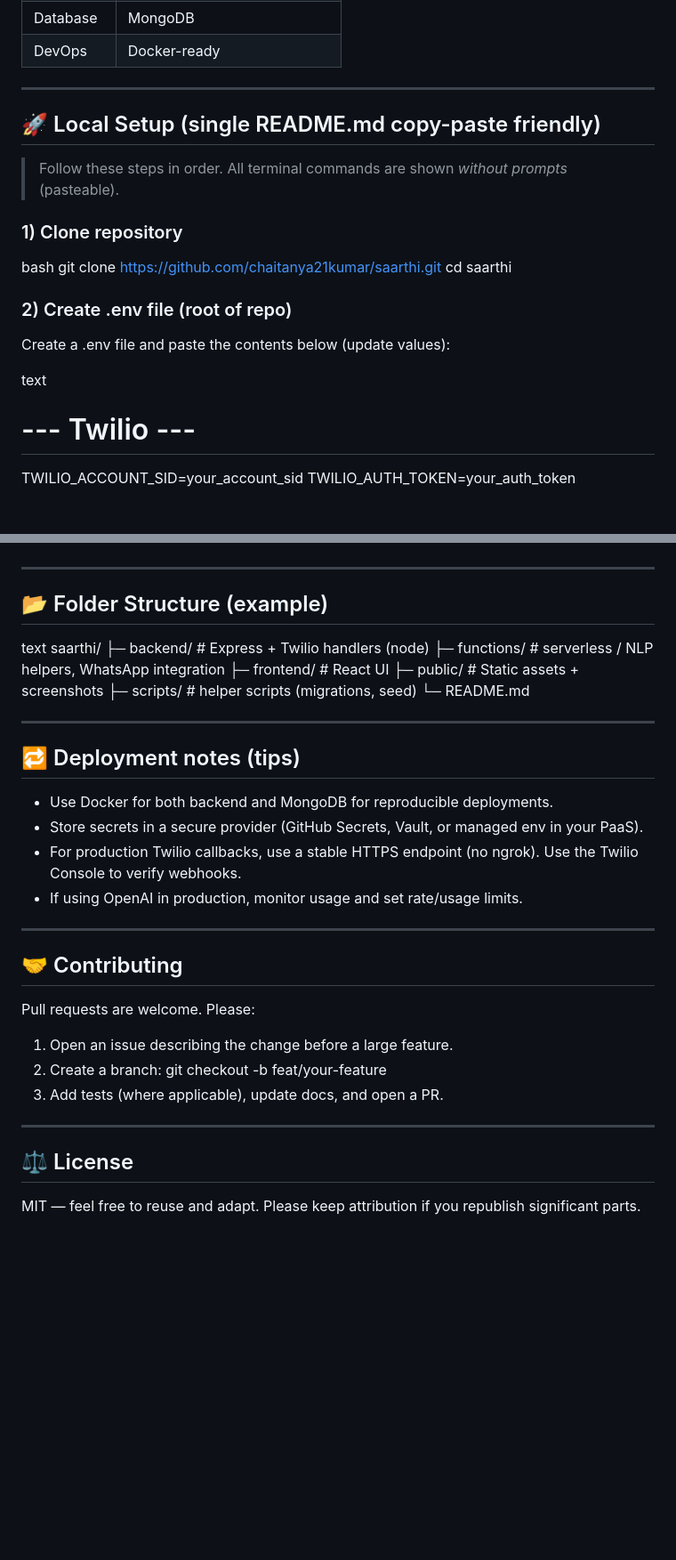
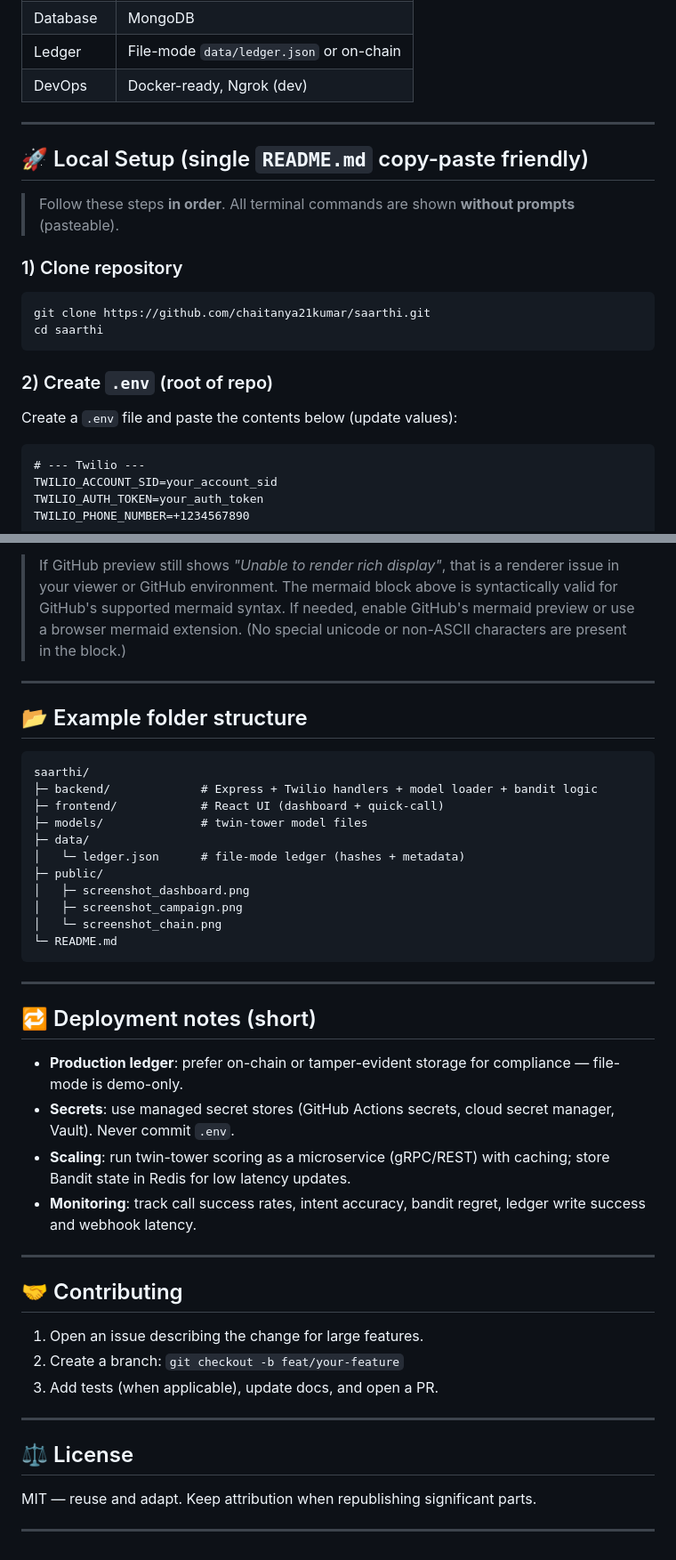
Before and after one commit to chaitanya21kumar/saarthi, a Markdown page: README.md, 2 parts joined by grey strips. Shown at 89% size. Rendered like a GitHub page; blank space fills up the shorter version.

````diff
--- a/README.md
+++ b/README.md
@@ -35,22 +48,23 @@ It auto-prioritises customers, auto-dials via Twilio, detects intent + sentiment
 | Database  | MongoDB                                |
-| DevOps    | Docker-ready                           |
+| Ledger    | File-mode `data/ledger.json` or on-chain |
+| DevOps    | Docker-ready, Ngrok (dev)              |
 
 ---
 
-## 🚀 Local Setup (single README.md copy-paste friendly)
+## 🚀 Local Setup (single `README.md` copy-paste friendly)
 
-> Follow these steps in order. All terminal commands are shown *without prompts* (pasteable).
+> Follow these steps **in order**. All terminal commands are shown **without prompts** (pasteable).
 
 ### 1) Clone repository
-bash
+```bash
 git clone https://github.com/chaitanya21kumar/saarthi.git
 cd saarthi
+```
 
+### 2) Create `.env` (root of repo)
+Create a `.env` file and paste the contents below (update values):
 
-### 2) Create .env file (root of repo)
-Create a .env file and paste the contents below (update values):
-
-text
+```text
 # --- Twilio ---
 TWILIO_ACCOUNT_SID=your_account_sid
 TWILIO_AUTH_TOKEN=your_auth_token
@@ -176,35 +209,41 @@ flowchart LR
 
+> If GitHub preview still shows *"Unable to render rich display"*, that is a renderer issue in your viewer or GitHub environment. The mermaid block above is syntactically valid for GitHub's supported mermaid syntax. If needed, enable GitHub's mermaid preview or use a browser mermaid extension. (No special unicode or non-ASCII characters are present in the block.)
 
 ---
 
-## 📂 Folder Structure (example)
-text
+## 📂 Example folder structure
+```text
 saarthi/
-├─ backend/      # Express + Twilio handlers (node)
-├─ functions/    # serverless / NLP helpers, WhatsApp integration
-├─ frontend/     # React UI
-├─ public/       # Static assets + screenshots
-├─ scripts/      # helper scripts (migrations, seed)
+├─ backend/             # Express + Twilio handlers + model loader + bandit logic
+├─ frontend/            # React UI (dashboard + quick-call)
+├─ models/              # twin-tower model files
+├─ data/
+│   └─ ledger.json      # file-mode ledger (hashes + metadata)
+├─ public/
+│   ├─ screenshot_dashboard.png
+│   ├─ screenshot_campaign.png
+│   └─ screenshot_chain.png
 └─ README.md
-
+```
 
 ---
 
-## 🔁 Deployment notes (tips)
-- Use Docker for both backend and MongoDB for reproducible deployments.
-- Store secrets in a secure provider (GitHub Secrets, Vault, or managed env in your PaaS).
-- For production Twilio callbacks, use a stable HTTPS endpoint (no ngrok). Use the Twilio Console to verify webhooks.
-- If using OpenAI in production, monitor usage and set rate/usage limits.
+## 🔁 Deployment notes (short)
+- **Production ledger**: prefer on-chain or tamper-evident storage for compliance — file-mode is demo-only.
+- **Secrets**: use managed secret stores (GitHub Actions secrets, cloud secret manager, Vault). Never commit `.env`.
+- **Scaling**: run twin-tower scoring as a microservice (gRPC/REST) with caching; store Bandit state in Redis for low latency updates.
+- **Monitoring**: track call success rates, intent accuracy, bandit regret, ledger write success and webhook latency.
 
 ---
 
 ## 🤝 Contributing
-Pull requests are welcome. Please:
-1. Open an issue describing the change before a large feature.
-2. Create a branch: git checkout -b feat/your-feature
-3. Add tests (where applicable), update docs, and open a PR.
+1. Open an issue describing the change for large features.
+2. Create a branch: `git checkout -b feat/your-feature`
+3. Add tests (when applicable), update docs, and open a PR.
 
 ---
 
 ## ⚖️ License
-MIT — feel free to reuse and adapt. Please keep attribution if you republish significant parts.
+MIT — reuse and adapt. Keep attribution when republishing significant parts.
+
+---
````
Also changed, not shown: other parts of README.md (+120 -88 lines).
